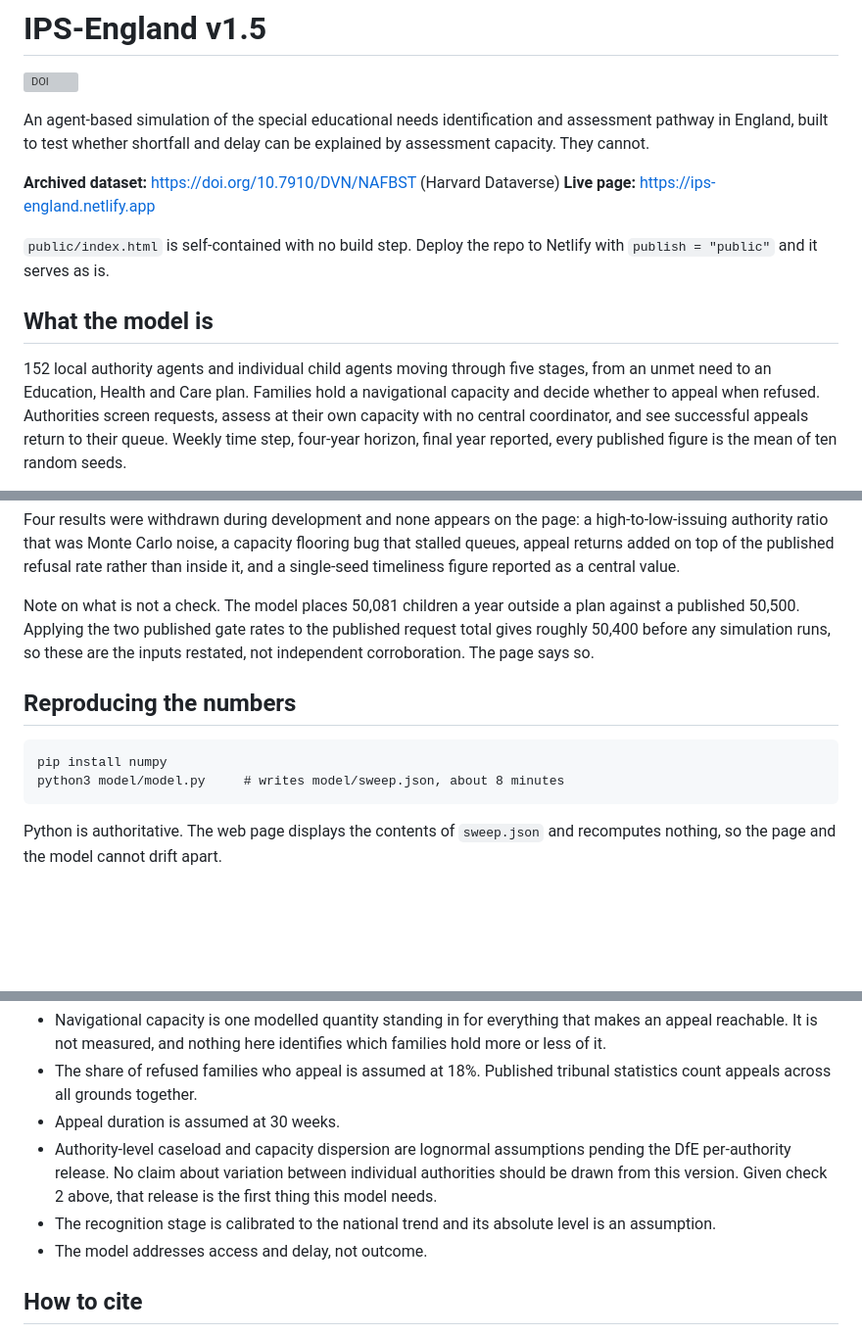
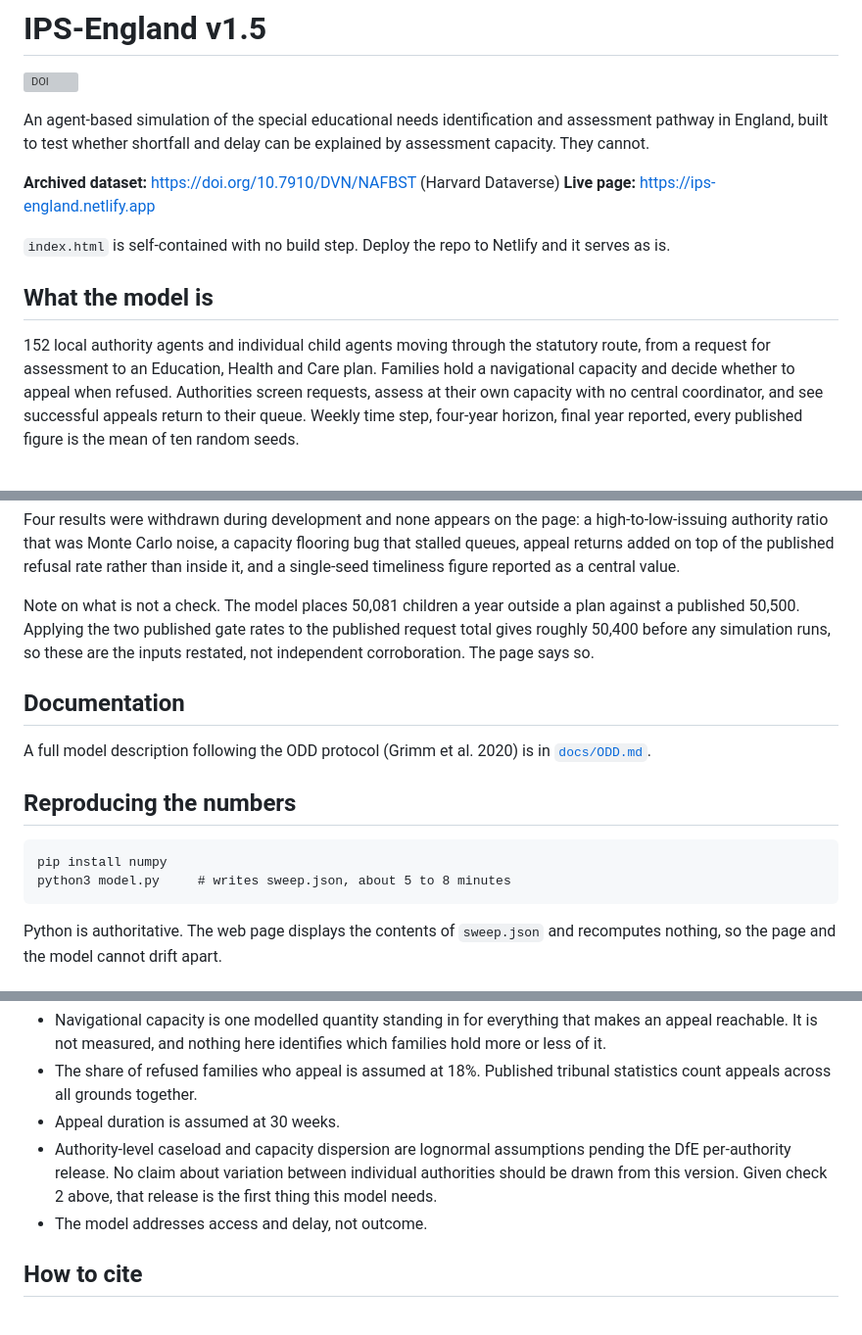
Before and after one commit to patsynwogu/IPS-England, a Markdown page: README.md, 3 parts joined by grey strips. Shown at 98% size. Drawn GitHub-style; blank space fills up the shorter version; grey boxes are pictures that could not be loaded.

````diff
--- a/README.md
+++ b/README.md
@@ -9,13 +9,12 @@ capacity. They cannot.
 **Archived dataset:** https://doi.org/10.7910/DVN/NAFBST (Harvard Dataverse)
 **Live page:** https://ips-england.netlify.app
 
-`public/index.html` is self-contained with no build step. Deploy the repo to Netlify with
-`publish = "public"` and it serves as is.
+`index.html` is self-contained with no build step. Deploy the repo to Netlify and it serves as is.
 
 ## What the model is
 
-152 local authority agents and individual child agents moving through five stages, from an
-unmet need to an Education, Health and Care plan. Families hold a navigational capacity and
+152 local authority agents and individual child agents moving through the statutory route,
+from a request for assessment to an Education, Health and Care plan. Families hold a navigational capacity and
 decide whether to appeal when refused. Authorities screen requests, assess at their own
 capacity with no central coordinator, and see successful appeals return to their queue. Weekly
 time step, four-year horizon, final year reported, every published figure is the mean of ten random
@@ -90,11 +89,15 @@ published 50,500. Applying the two published gate rates to the published request
 roughly 50,400 before any simulation runs, so these are the inputs restated, not independent
 corroboration. The page says so.
 
+## Documentation
+
+A full model description following the ODD protocol (Grimm et al. 2020) is in [`docs/ODD.md`](docs/ODD.md).
+
 ## Reproducing the numbers
 
 ```
 pip install numpy
-python3 model/model.py     # writes model/sweep.json, about 8 minutes
+python3 model.py     # writes sweep.json, about 5 to 8 minutes
 ```
 
 Python is authoritative. The web page displays the contents of `sweep.json` and recomputes
@@ -126,8 +129,6 @@ across all settings.
 - Authority-level caseload and capacity dispersion are lognormal assumptions pending the DfE
   per-authority release. No claim about variation between individual authorities should be drawn
   from this version. Given check 2 above, that release is the first thing this model needs.
-- The recognition stage is calibrated to the national trend and its absolute level is an
-  assumption.
 - The model addresses access and delay, not outcome.
 
 ## How to cite
````
